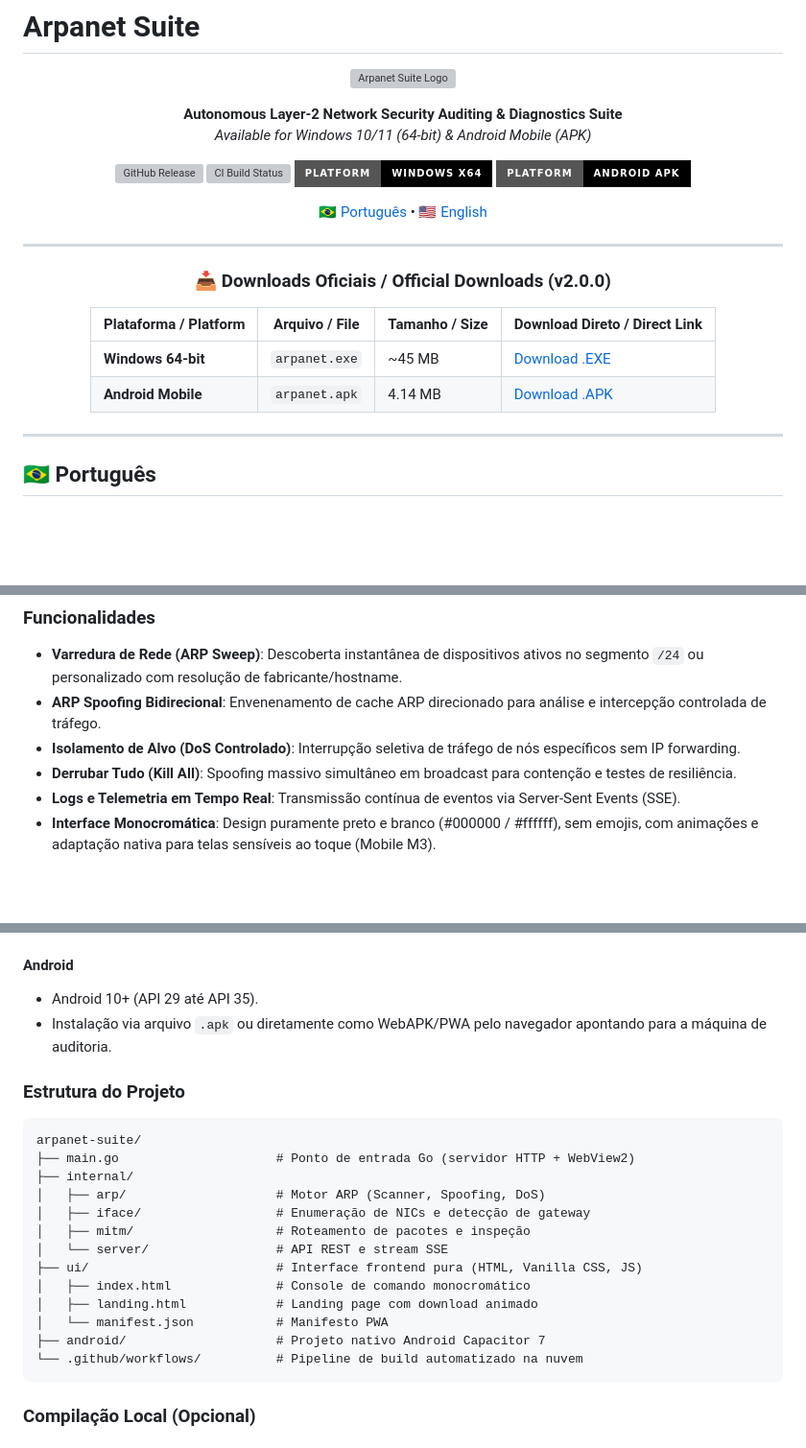
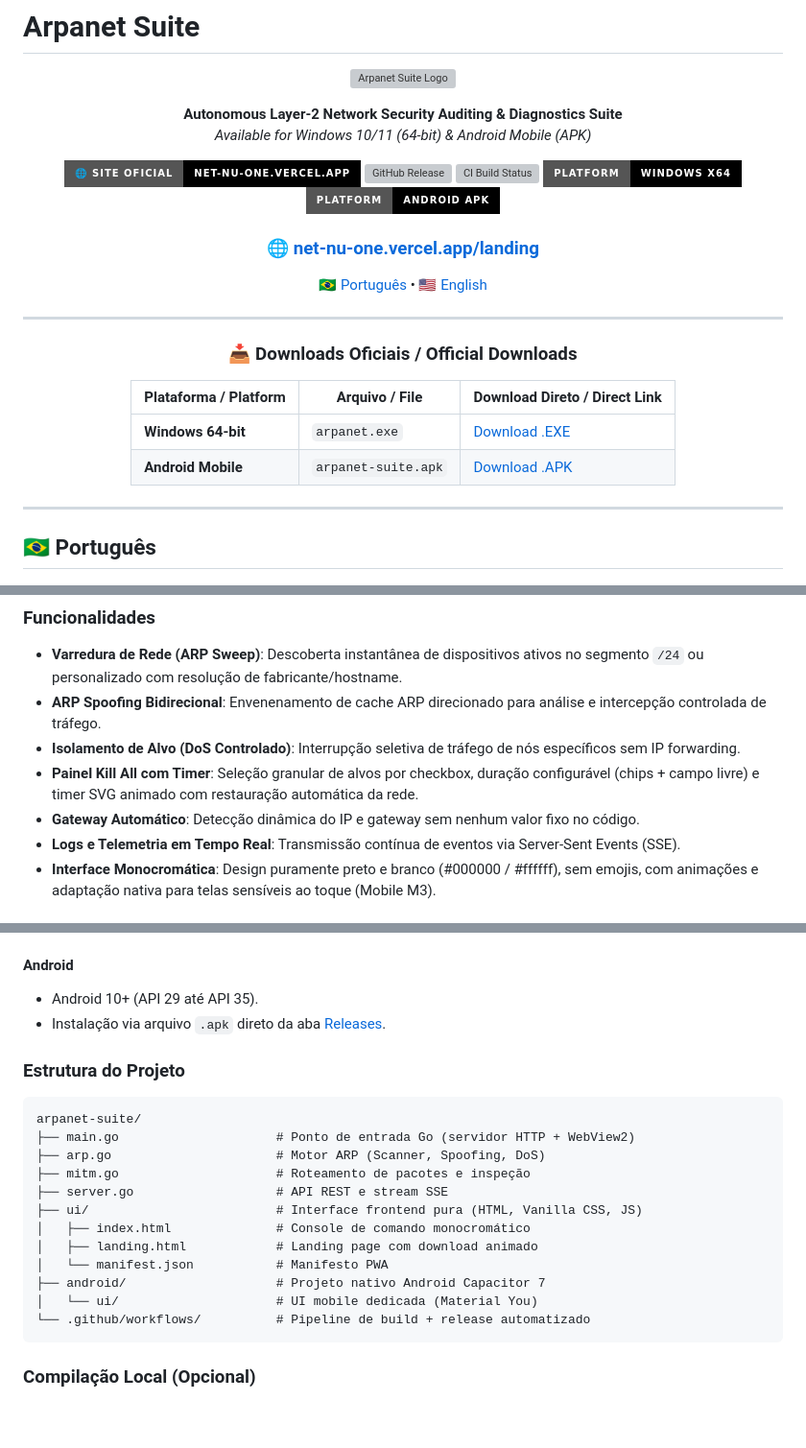
Before and after one commit to mk3bomfim/arpanet-suite, a Markdown page: README.md, 3 parts joined by grey strips. Shown at 96% size. GitHub-like rendering; badges without logos; blank space fills up the shorter version; grey boxes are pictures that could not be loaded.

Commit message:
docs: add landing page link and badge to README, update download links to latest release

````diff
--- a/README.md
+++ b/README.md
@@ -7,21 +7,24 @@
 **Autonomous Layer-2 Network Security Auditing & Diagnostics Suite**
 *Available for Windows 10/11 (64-bit) & Android Mobile (APK)*
 
-[![GitHub Release](https://img.shields.io/github/v/release/mk3bomfim/arpanet-suite?color=000000&style=for-the-badge&logo=github)](https://github.com/mk3bomfim/arpanet-suite/releases/tag/v2.0.0)
+[![Landing Page](https://img.shields.io/badge/🌐%20Site%20Oficial-net--nu--one.vercel.app-000000?style=for-the-badge)](https://net-nu-one.vercel.app/landing)
+[![GitHub Release](https://img.shields.io/github/v/release/mk3bomfim/arpanet-suite?color=000000&style=for-the-badge&logo=github)](https://github.com/mk3bomfim/arpanet-suite/releases/latest)
 [![CI Build Status](https://img.shields.io/github/actions/workflow/status/mk3bomfim/arpanet-suite/build-apk.yml?branch=main&color=000000&style=for-the-badge&logo=githubactions)](https://github.com/mk3bomfim/arpanet-suite/actions)
-[![Platform Windows](https://img.shields.io/badge/Platform-Windows%20x64-000000?style=for-the-badge&logo=windows)](https://github.com/mk3bomfim/arpanet-suite/releases/download/v2.0.0/arpanet.exe)
-[![Platform Android](https://img.shields.io/badge/Platform-Android%20APK-000000?style=for-the-badge&logo=android)](https://github.com/mk3bomfim/arpanet-suite/releases/download/v2.0.0/arpanet.apk)
+[![Platform Windows](https://img.shields.io/badge/Platform-Windows%20x64-000000?style=for-the-badge&logo=windows)](https://github.com/mk3bomfim/arpanet-suite/releases/latest/download/arpanet.exe)
+[![Platform Android](https://img.shields.io/badge/Platform-Android%20APK-000000?style=for-the-badge&logo=android)](https://github.com/mk3bomfim/arpanet-suite/releases/latest/download/arpanet-suite.apk)
+
+### 🌐 [net-nu-one.vercel.app/landing](https://net-nu-one.vercel.app/landing)
 
 [🇧🇷 Português](#-português) • [🇺🇸 English](#-english)
 
 ---
 
-### 📥 Downloads Oficiais / Official Downloads (v2.0.0)
+### 📥 Downloads Oficiais / Official Downloads
 
-| Plataforma / Platform | Arquivo / File | Tamanho / Size | Download Direto / Direct Link |
-|---|---|---|---|
-| **Windows 64-bit** | `arpanet.exe` | ~45 MB | [Download .EXE](https://github.com/mk3bomfim/arpanet-suite/releases/download/v2.0.0/arpanet.exe) |
-| **Android Mobile** | `arpanet.apk` | 4.14 MB | [Download .APK](https://github.com/mk3bomfim/arpanet-suite/releases/download/v2.0.0/arpanet.apk) |
+| Plataforma / Platform | Arquivo / File | Download Direto / Direct Link |
+|---|---|---|
+| **Windows 64-bit** | `arpanet.exe` | [Download .EXE](https://github.com/mk3bomfim/arpanet-suite/releases/latest/download/arpanet.exe) |
+| **Android Mobile** | `arpanet-suite.apk` | [Download .APK](https://github.com/mk3bomfim/arpanet-suite/releases/latest/download/arpanet-suite.apk) |
 
 </div>
 
@@ -36,7 +39,8 @@ O **Arpanet Suite** é uma plataforma de alta performance desenvolvida para audi
 - **Varredura de Rede (ARP Sweep)**: Descoberta instantânea de dispositivos ativos no segmento `/24` ou personalizado com resolução de fabricante/hostname.
 - **ARP Spoofing Bidirecional**: Envenenamento de cache ARP direcionado para análise e intercepção controlada de tráfego.
 - **Isolamento de Alvo (DoS Controlado)**: Interrupção seletiva de tráfego de nós específicos sem IP forwarding.
-- **Derrubar Tudo (Kill All)**: Spoofing massivo simultâneo em broadcast para contenção e testes de resiliência.
+- **Painel Kill All com Timer**: Seleção granular de alvos por checkbox, duração configurável (chips + campo livre) e timer SVG animado com restauração automática da rede.
+- **Gateway Automático**: Detecção dinâmica do IP e gateway sem nenhum valor fixo no código.
 - **Logs e Telemetria em Tempo Real**: Transmissão contínua de eventos via Server-Sent Events (SSE).
 - **Interface Monocromática**: Design puramente preto e branco (#000000 / #ffffff), sem emojis, com animações e adaptação nativa para telas sensíveis ao toque (Mobile M3).
 
@@ -48,23 +52,22 @@ O **Arpanet Suite** é uma plataforma de alta performance desenvolvida para audi
 
 #### Android
 - Android 10+ (API 29 até API 35).
-- Instalação via arquivo `.apk` ou diretamente como WebAPK/PWA pelo navegador apontando para a máquina de auditoria.
+- Instalação via arquivo `.apk` direto da aba [Releases](https://github.com/mk3bomfim/arpanet-suite/releases/latest).
 
 ### Estrutura do Projeto
 ```
 arpanet-suite/
 ├── main.go                     # Ponto de entrada Go (servidor HTTP + WebView2)
-├── internal/
-│   ├── arp/                    # Motor ARP (Scanner, Spoofing, DoS)
-│   ├── iface/                  # Enumeração de NICs e detecção de gateway
-│   ├── mitm/                   # Roteamento de pacotes e inspeção
-│   └── server/                 # API REST e stream SSE
+├── arp.go                      # Motor ARP (Scanner, Spoofing, DoS)
+├── mitm.go                     # Roteamento de pacotes e inspeção
+├── server.go                   # API REST e stream SSE
 ├── ui/                         # Interface frontend pura (HTML, Vanilla CSS, JS)
 │   ├── index.html              # Console de comando monocromático
 │   ├── landing.html            # Landing page com download animado
 │   └── manifest.json           # Manifesto PWA
 ├── android/                    # Projeto nativo Android Capacitor 7
-└── .github/workflows/          # Pipeline de build automatizado na nuvem
+│   └── ui/                     # UI mobile dedicada (Material You)
+└── .github/workflows/          # Pipeline de build + release automatizado
 ```
 
 ### Compilação Local (Opcional)
````
Also changed, not shown: other parts of README.md (+4 -3 lines).
